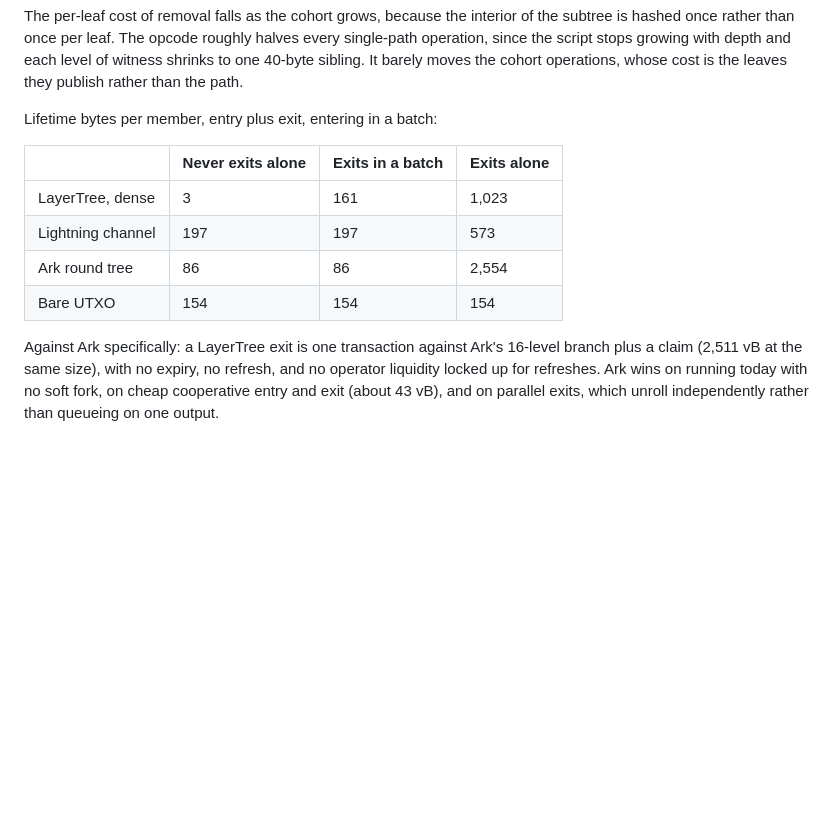
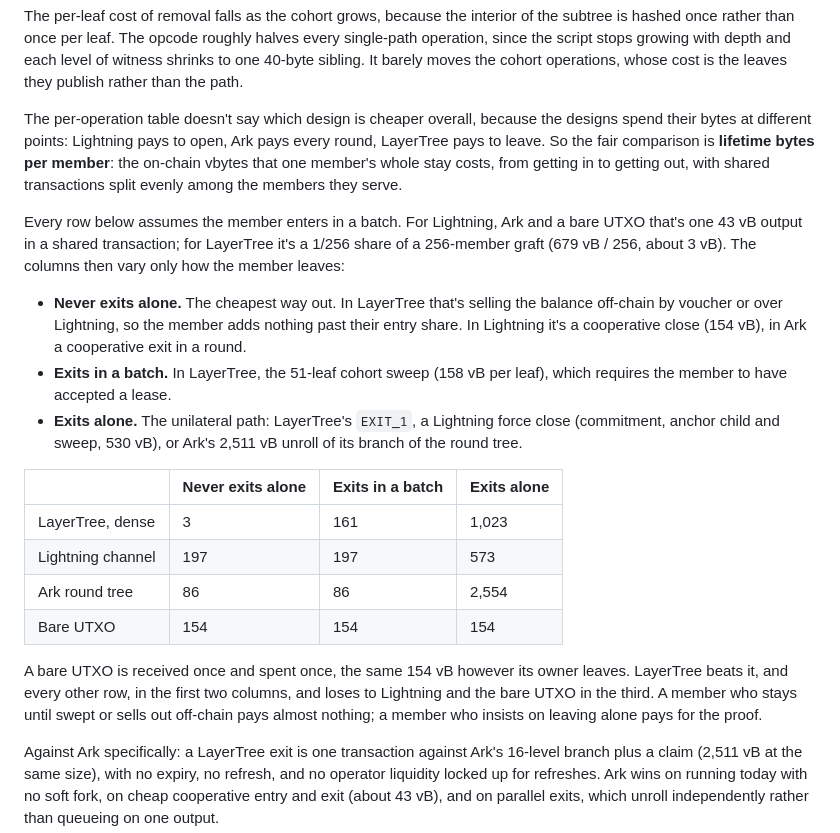
Before and after one commit to lightninglabs/layertree, a Markdown page: CONCEPTS.md, the part around the change. Rendered like a GitHub page; blank space fills up the shorter version.

Commit message:
docs: explain the lifetime-bytes table in CONCEPTS.md
In this commit, we say what lifetime bytes per member measures, why it's
the fair comparison across designs that spend bytes at different points,
and what each column assumes for every design.

```diff
--- a/CONCEPTS.md
+++ b/CONCEPTS.md
@@ -424,7 +424,27 @@ growing with depth and each level of witness shrinks to one 40-byte
 sibling. It barely moves the cohort operations, whose cost is the leaves
 they publish rather than the path.
 
-Lifetime bytes per member, entry plus exit, entering in a batch:
+The per-operation table doesn't say which design is cheaper overall,
+because the designs spend their bytes at different points: Lightning pays
+to open, Ark pays every round, LayerTree pays to leave. So the fair
+comparison is **lifetime bytes per member**: the on-chain vbytes that
+one member's whole stay costs, from getting in to getting out, with
+shared transactions split evenly among the members they serve.
+
+Every row below assumes the member enters in a batch. For Lightning, Ark
+and a bare UTXO that's one 43 vB output in a shared transaction; for
+LayerTree it's a 1/256 share of a 256-member graft (679 vB / 256, about
+3 vB). The columns then vary only how the member leaves:
+
+- **Never exits alone.** The cheapest way out. In LayerTree that's selling
+  the balance off-chain by voucher or over Lightning, so the member adds
+  nothing past their entry share. In Lightning it's a cooperative close
+  (154 vB), in Ark a cooperative exit in a round.
+- **Exits in a batch.** In LayerTree, the 51-leaf cohort sweep (158 vB
+  per leaf), which requires the member to have accepted a lease.
+- **Exits alone.** The unilateral path: LayerTree's `EXIT_1`, a Lightning
+  force close (commitment, anchor child and sweep, 530 vB), or Ark's
+  2,511 vB unroll of its branch of the round tree.
 
 | | Never exits alone | Exits in a batch | Exits alone |
 |---|---|---|---|
@@ -432,6 +452,12 @@ Lifetime bytes per member, entry plus exit, entering in a batch:
 | Lightning channel | 197 | 197 | 573 |
 | Ark round tree | 86 | 86 | 2,554 |
 | Bare UTXO | 154 | 154 | 154 |
+
+A bare UTXO is received once and spent once, the same 154 vB however
+its owner leaves. LayerTree beats it, and every other row, in the first
+two columns, and loses to Lightning and the bare UTXO in the third. A
+member who stays until swept or sells out off-chain pays almost nothing;
+a member who insists on leaving alone pays for the proof.
 
 Against Ark specifically: a LayerTree exit is one transaction against
 Ark's 16-level branch plus a claim (2,511 vB at the same size), with no
```
